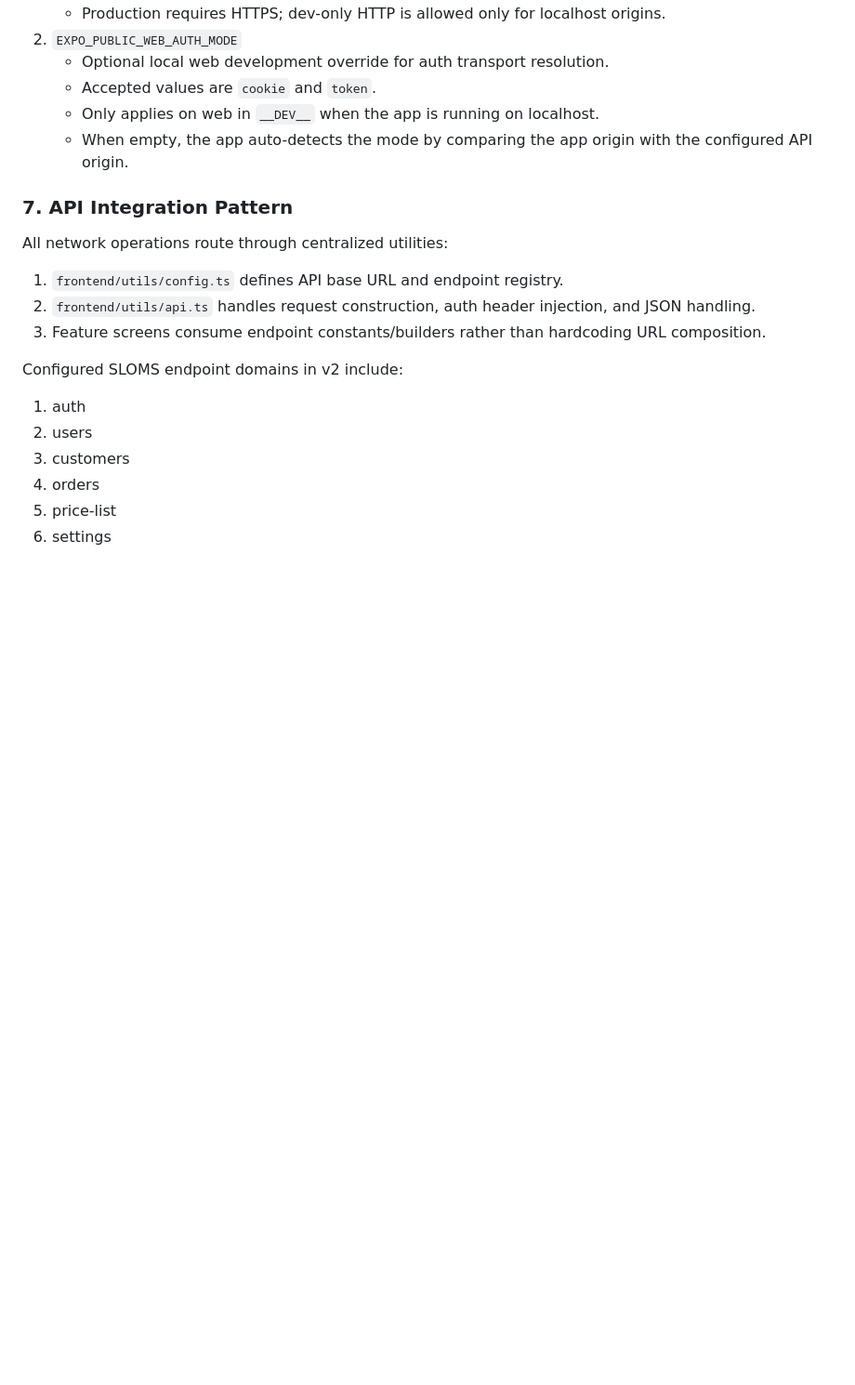
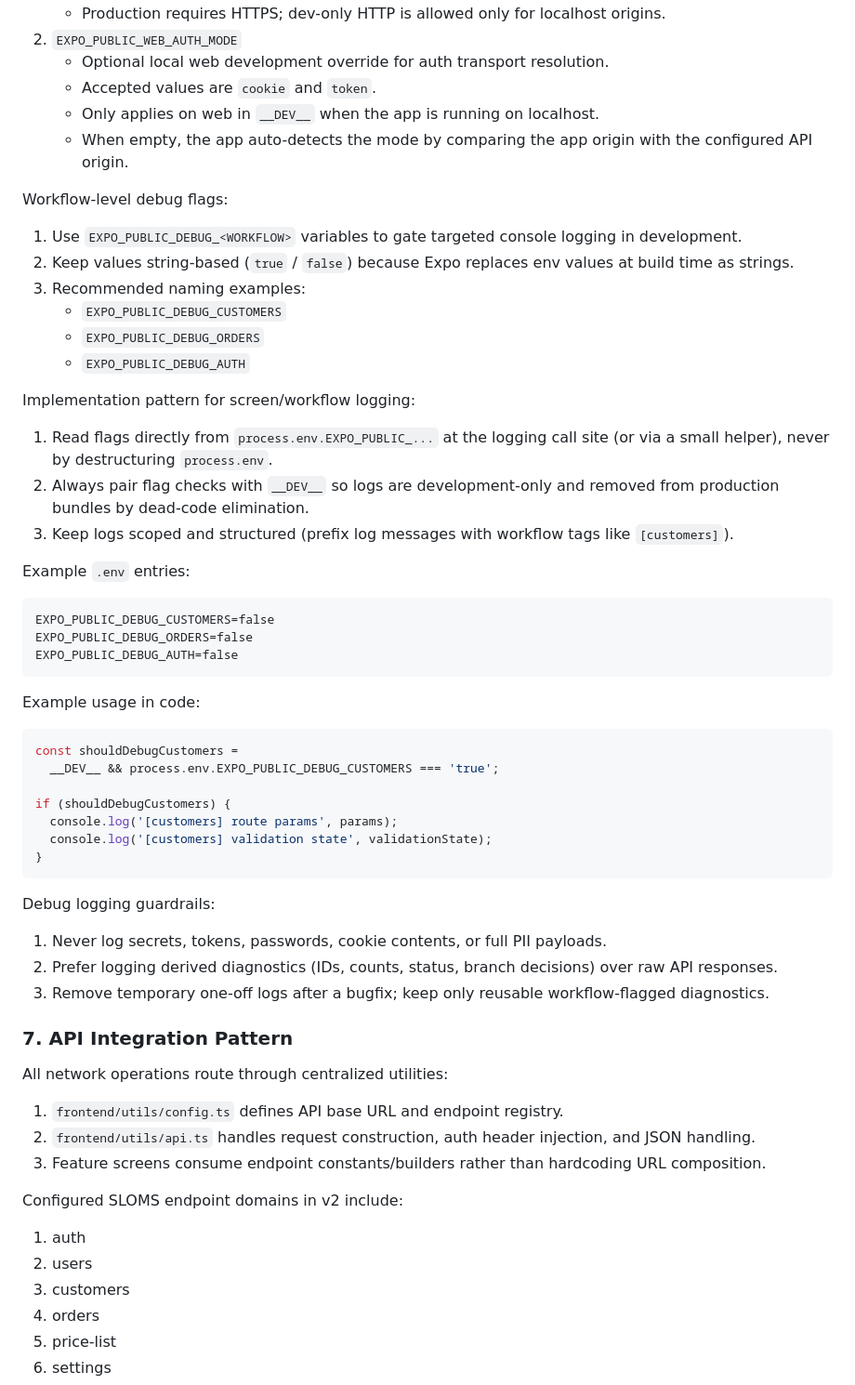
Before and after one commit to bmunro118/sloms-fe, a Markdown page: docs/1) Application_Overview.md, the part around the change. Shown at 93% size. Drawn GitHub-style; blank space fills up the shorter version.

````diff
--- a/docs/1) Application_Overview.md
+++ b/docs/1) Application_Overview.md
@@ -89,6 +89,42 @@ Current variables:
 	- Accepted values are `cookie` and `token`.
 	- Only applies on web in `__DEV__` when the app is running on localhost.
 	- When empty, the app auto-detects the mode by comparing the app origin with the configured API origin.
+
+Workflow-level debug flags:
+1. Use `EXPO_PUBLIC_DEBUG_<WORKFLOW>` variables to gate targeted console logging in development.
+2. Keep values string-based (`true` / `false`) because Expo replaces env values at build time as strings.
+3. Recommended naming examples:
+	- `EXPO_PUBLIC_DEBUG_CUSTOMERS`
+	- `EXPO_PUBLIC_DEBUG_ORDERS`
+	- `EXPO_PUBLIC_DEBUG_AUTH`
+
+Implementation pattern for screen/workflow logging:
+1. Read flags directly from `process.env.EXPO_PUBLIC_...` at the logging call site (or via a small helper), never by destructuring `process.env`.
+2. Always pair flag checks with `__DEV__` so logs are development-only and removed from production bundles by dead-code elimination.
+3. Keep logs scoped and structured (prefix log messages with workflow tags like `[customers]`).
+
+Example `.env` entries:
+```dotenv
+EXPO_PUBLIC_DEBUG_CUSTOMERS=false
+EXPO_PUBLIC_DEBUG_ORDERS=false
+EXPO_PUBLIC_DEBUG_AUTH=false
+```
+
+Example usage in code:
+```ts
+const shouldDebugCustomers =
+  __DEV__ && process.env.EXPO_PUBLIC_DEBUG_CUSTOMERS === 'true';
+
+if (shouldDebugCustomers) {
+  console.log('[customers] route params', params);
+  console.log('[customers] validation state', validationState);
+}
+```
+
+Debug logging guardrails:
+1. Never log secrets, tokens, passwords, cookie contents, or full PII payloads.
+2. Prefer logging derived diagnostics (IDs, counts, status, branch decisions) over raw API responses.
+3. Remove temporary one-off logs after a bugfix; keep only reusable workflow-flagged diagnostics.
 
 ### 7. API Integration Pattern
 All network operations route through centralized utilities:
````
